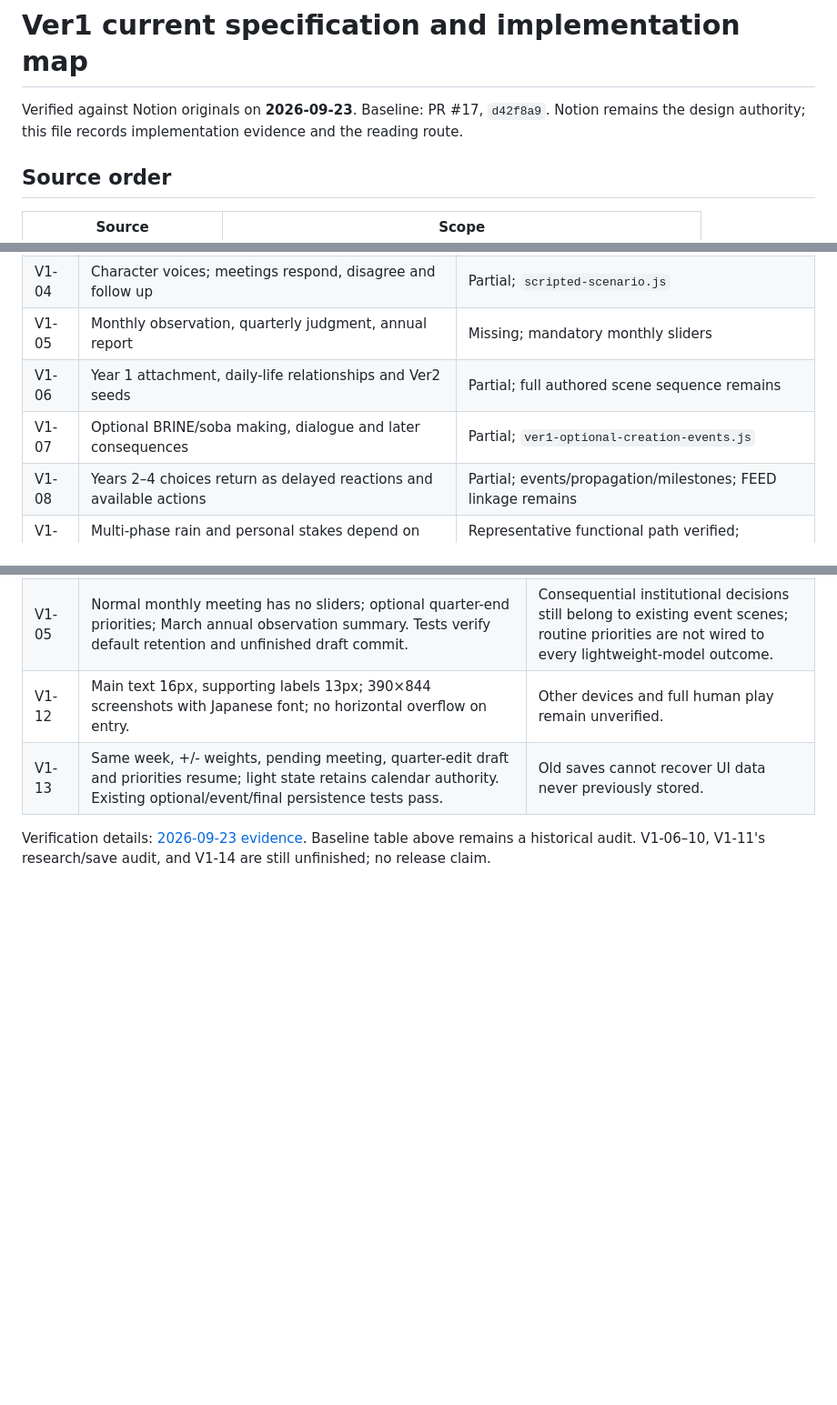
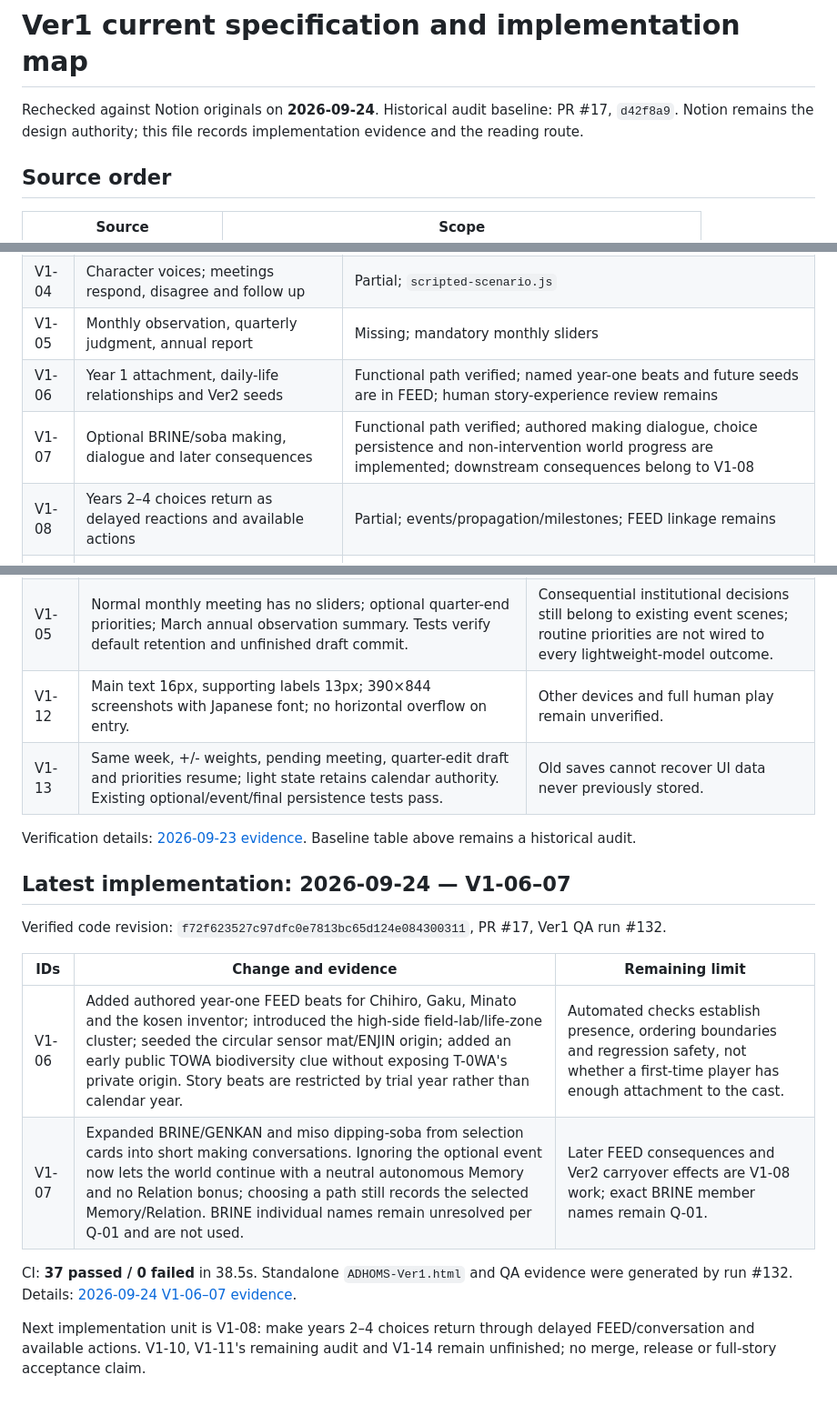
Before and after one commit to kahokukoken/adhoms, a Markdown page: docs/ver1/current-spec.md, 3 parts joined by grey strips. Shown at 91% size. Drawn GitHub-style; blank space fills up the shorter version.

Commit message:
docs(ver1): record V1-06–07 verified implementation

```diff
--- a/docs/ver1/current-spec.md
+++ b/docs/ver1/current-spec.md
@@ -1,6 +1,6 @@
 # Ver1 current specification and implementation map
 
-Verified against Notion originals on **2026-09-23**. Baseline: PR #17, `d42f8a9`. Notion remains the design authority; this file records implementation evidence and the reading route.
+Rechecked against Notion originals on **2026-09-24**. Historical audit baseline: PR #17, `d42f8a9`. Notion remains the design authority; this file records implementation evidence and the reading route.
 
 ## Source order
 
@@ -35,8 +35,8 @@ FEED receives observations from lottery-selected residents with terminals, plus
 | V1-03 | Weekly/monthly new observations and replies; 2–5 major cards plus background | Missing; `scripted-scenario.js` |
 | V1-04 | Character voices; meetings respond, disagree and follow up | Partial; `scripted-scenario.js` |
 | V1-05 | Monthly observation, quarterly judgment, annual report | Missing; mandatory monthly sliders |
-| V1-06 | Year 1 attachment, daily-life relationships and Ver2 seeds | Partial; full authored scene sequence remains |
-| V1-07 | Optional BRINE/soba making, dialogue and later consequences | Partial; `ver1-optional-creation-events.js` |
+| V1-06 | Year 1 attachment, daily-life relationships and Ver2 seeds | Functional path verified; named year-one beats and future seeds are in FEED; human story-experience review remains |
+| V1-07 | Optional BRINE/soba making, dialogue and later consequences | Functional path verified; authored making dialogue, choice persistence and non-intervention world progress are implemented; downstream consequences belong to V1-08 |
 | V1-08 | Years 2–4 choices return as delayed reactions and available actions | Partial; events/propagation/milestones; FEED linkage remains |
 | V1-09 | Multi-phase rain and personal stakes depend on history | Representative functional path verified; narrative review remains |
 | V1-10 | Recovery, administrative evaluation, private conversation, directive 4 | Partial; ending-order conflict Q-02 |
@@ -63,4 +63,17 @@ FEED receives observations from lottery-selected residents with terminals, plus
 | V1-12 | Main text 16px, supporting labels 13px; 390×844 screenshots with Japanese font; no horizontal overflow on entry. | Other devices and full human play remain unverified. |
 | V1-13 | Same week, +/- weights, pending meeting, quarter-edit draft and priorities resume; light state retains calendar authority. Existing optional/event/final persistence tests pass. | Old saves cannot recover UI data never previously stored. |
 
-Verification details: [2026-09-23 evidence](verification-2026-09-23.md). Baseline table above remains a historical audit. V1-06–10, V1-11's research/save audit, and V1-14 are still unfinished; no release claim.
+Verification details: [2026-09-23 evidence](verification-2026-09-23.md). Baseline table above remains a historical audit.
+
+## Latest implementation: 2026-09-24 — V1-06–07
+
+Verified code revision: `f72f623527c97dfc0e7813bc65d124e084300311`, PR #17, Ver1 QA run #132.
+
+| IDs | Change and evidence | Remaining limit |
+| --- | --- | --- |
+| V1-06 | Added authored year-one FEED beats for Chihiro, Gaku, Minato and the kosen inventor; introduced the high-side field-lab/life-zone cluster; seeded the circular sensor mat/ENJIN origin; added an early public TOWA biodiversity clue without exposing T-0WA's private origin. Story beats are restricted by trial year rather than calendar year. | Automated checks establish presence, ordering boundaries and regression safety, not whether a first-time player has enough attachment to the cast. |
+| V1-07 | Expanded BRINE/GENKAN and miso dipping-soba from selection cards into short making conversations. Ignoring the optional event now lets the world continue with a neutral autonomous Memory and no Relation bonus; choosing a path still records the selected Memory/Relation. BRINE individual names remain unresolved per Q-01 and are not used. | Later FEED consequences and Ver2 carryover effects are V1-08 work; exact BRINE member names remain Q-01. |
+
+CI: **37 passed / 0 failed** in 38.5s. Standalone `ADHOMS-Ver1.html` and QA evidence were generated by run #132. Details: [2026-09-24 V1-06–07 evidence](verification-2026-09-24-v1-06-07.md).
+
+Next implementation unit is V1-08: make years 2–4 choices return through delayed FEED/conversation and available actions. V1-10, V1-11's remaining audit and V1-14 remain unfinished; no merge, release or full-story acceptance claim.
```
